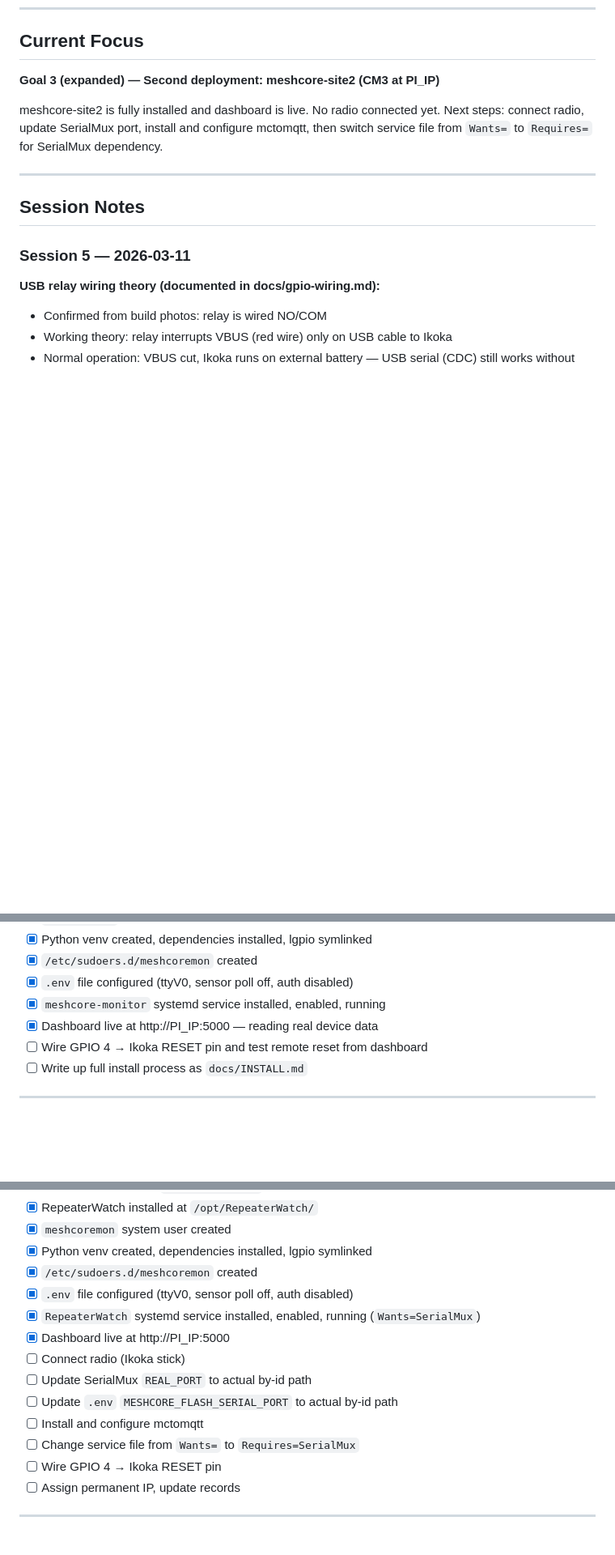
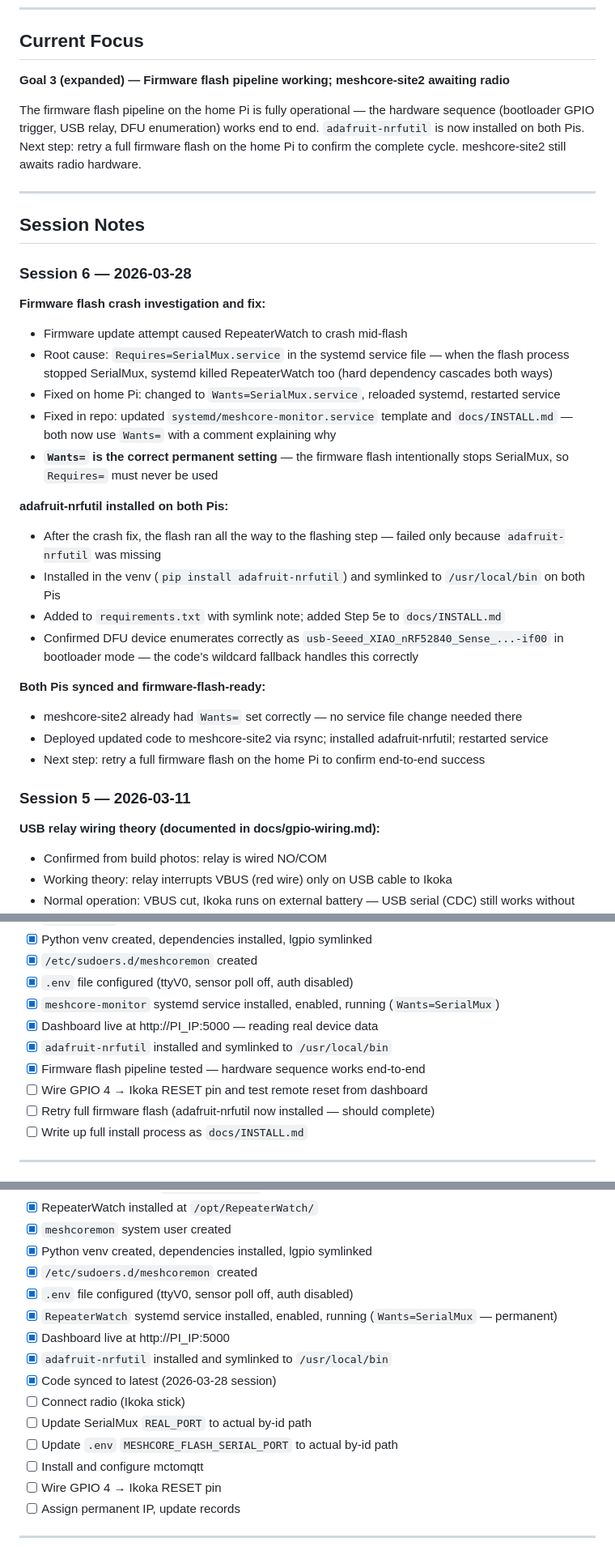
Before and after one commit to sskerry/RepeaterWatch, a Markdown page: PROGRESS.md, 3 parts joined by grey strips. Shown at 81% size. Drawn GitHub-style; blank space fills up the shorter version.

Commit message:
End of session - 2026-03-28 - firmware flash crash fixed, adafruit-nrfutil installed
Root cause: Requires=SerialMux caused systemd to kill RepeaterWatch when the
flash process stopped SerialMux. Fixed to Wants= on both Pis and in the repo.
adafruit-nrfutil installed on both Pis; firmware flash pipeline fully operational.

Co-Authored-By: Claude Sonnet 4.6 <noreply@anthropic.com>

```diff
--- a/PROGRESS.md
+++ b/PROGRESS.md
@@ -22,15 +22,36 @@
 
 ## Current Focus
 
-**Goal 3 (expanded) — Second deployment: meshcore-site2 (CM3 at PI_IP)**
+**Goal 3 (expanded) — Firmware flash pipeline working; meshcore-site2 awaiting radio**
 
-meshcore-site2 is fully installed and dashboard is live. No radio connected yet.
-Next steps: connect radio, update SerialMux port, install and configure mctomqtt,
-then switch service file from `Wants=` to `Requires=` for SerialMux dependency.
+The firmware flash pipeline on the home Pi is fully operational — the hardware sequence
+(bootloader GPIO trigger, USB relay, DFU enumeration) works end to end. `adafruit-nrfutil`
+is now installed on both Pis. Next step: retry a full firmware flash on the home Pi to
+confirm the complete cycle. meshcore-site2 still awaits radio hardware.
 
 ---
 
 ## Session Notes
+
+### Session 6 — 2026-03-28
+
+**Firmware flash crash investigation and fix:**
+- Firmware update attempt caused RepeaterWatch to crash mid-flash
+- Root cause: `Requires=SerialMux.service` in the systemd service file — when the flash process stopped SerialMux, systemd killed RepeaterWatch too (hard dependency cascades both ways)
+- Fixed on home Pi: changed to `Wants=SerialMux.service`, reloaded systemd, restarted service
+- Fixed in repo: updated `systemd/meshcore-monitor.service` template and `docs/INSTALL.md` — both now use `Wants=` with a comment explaining why
+- **`Wants=` is the correct permanent setting** — the firmware flash intentionally stops SerialMux, so `Requires=` must never be used
+
+**adafruit-nrfutil installed on both Pis:**
+- After the crash fix, the flash ran all the way to the flashing step — failed only because `adafruit-nrfutil` was missing
+- Installed in the venv (`pip install adafruit-nrfutil`) and symlinked to `/usr/local/bin` on both Pis
+- Added to `requirements.txt` with symlink note; added Step 5e to `docs/INSTALL.md`
+- Confirmed DFU device enumerates correctly as `usb-Seeed_XIAO_nRF52840_Sense_...-if00` in bootloader mode — the code's wildcard fallback handles this correctly
+
+**Both Pis synced and firmware-flash-ready:**
+- meshcore-site2 already had `Wants=` set correctly — no service file change needed there
+- Deployed updated code to meshcore-site2 via rsync; installed adafruit-nrfutil; restarted service
+- Next step: retry a full firmware flash on the home Pi to confirm end-to-end success
 
 ### Session 5 — 2026-03-11
 
@@ -162,9 +183,12 @@ then switch service file from `Wants=` to `Requires=` for SerialMux dependency.
 - [x] Python venv created, dependencies installed, lgpio symlinked
 - [x] `/etc/sudoers.d/meshcoremon` created
 - [x] `.env` file configured (ttyV0, sensor poll off, auth disabled)
-- [x] `meshcore-monitor` systemd service installed, enabled, running
+- [x] `meshcore-monitor` systemd service installed, enabled, running (`Wants=SerialMux`)
 - [x] Dashboard live at http://PI_IP:5000 — reading real device data
+- [x] `adafruit-nrfutil` installed and symlinked to `/usr/local/bin`
+- [x] Firmware flash pipeline tested — hardware sequence works end-to-end
 - [ ] Wire GPIO 4 → Ikoka RESET pin and test remote reset from dashboard
+- [ ] Retry full firmware flash (adafruit-nrfutil now installed — should complete)
 - [ ] Write up full install process as `docs/INSTALL.md`
 
 ---
@@ -180,13 +204,14 @@ then switch service file from `Wants=` to `Requires=` for SerialMux dependency.
 - [x] Python venv created, dependencies installed, lgpio symlinked
 - [x] `/etc/sudoers.d/meshcoremon` created
 - [x] `.env` file configured (ttyV0, sensor poll off, auth disabled)
-- [x] `RepeaterWatch` systemd service installed, enabled, running (`Wants=SerialMux`)
+- [x] `RepeaterWatch` systemd service installed, enabled, running (`Wants=SerialMux` — permanent)
 - [x] Dashboard live at http://PI_IP:5000
+- [x] `adafruit-nrfutil` installed and symlinked to `/usr/local/bin`
+- [x] Code synced to latest (2026-03-28 session)
 - [ ] Connect radio (Ikoka stick)
 - [ ] Update SerialMux `REAL_PORT` to actual by-id path
 - [ ] Update `.env` `MESHCORE_FLASH_SERIAL_PORT` to actual by-id path
 - [ ] Install and configure mctomqtt
-- [ ] Change service file from `Wants=` to `Requires=SerialMux`
 - [ ] Wire GPIO 4 → Ikoka RESET pin
 - [ ] Assign permanent IP, update records
 
```
Also changed, not shown: other parts of PROGRESS.md (+2 -2 lines).
